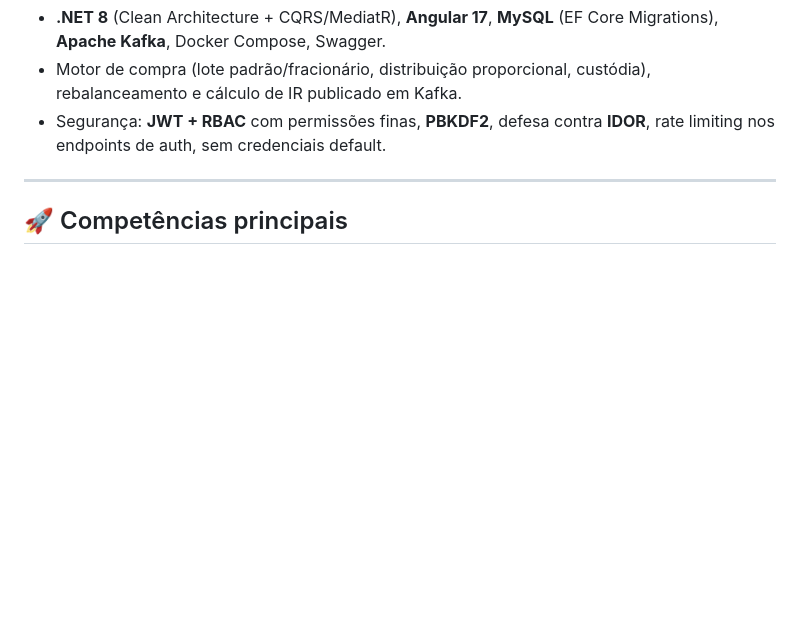
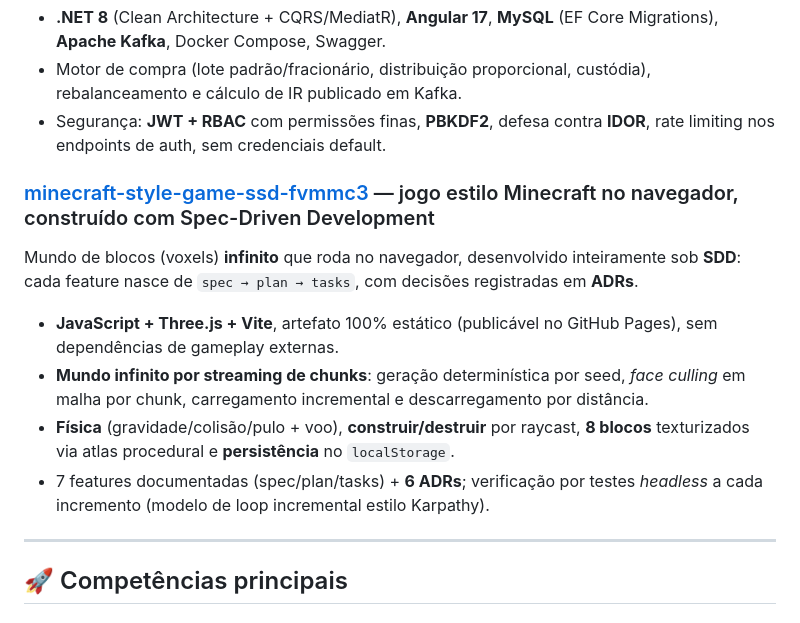
Before and after one commit to festinalli/festinalli, a Markdown page: README.md, the part around the change. Rendered like a GitHub page; blank space fills up the shorter version.

Commit message:
docs(profile): lista o jogo voxel em "Projetos em destaque"
Adiciona minecraft-style-game-ssd-fvmmc3 (jogo estilo Minecraft no navegador,
feito com Spec-Driven Development) à seção de projetos do README de perfil,
no mesmo padrão dos demais projetos.

Co-Authored-By: Claude Opus 4.8 (1M context) <noreply@anthropic.com>
Claude-Session: https://claude.ai/code/session_018McLckMCudQxaM7XKWkn1V

```diff
--- a/README.md
+++ b/README.md
@@ -43,6 +43,13 @@ Plataforma que automatiza aportes mensais numa cesta recomendada, com motor de c
 - **.NET 8** (Clean Architecture + CQRS/MediatR), **Angular 17**, **MySQL** (EF Core Migrations), **Apache Kafka**, Docker Compose, Swagger.
 - Motor de compra (lote padrão/fracionário, distribuição proporcional, custódia), rebalanceamento e cálculo de IR publicado em Kafka.
 - Segurança: **JWT + RBAC** com permissões finas, **PBKDF2**, defesa contra **IDOR**, rate limiting nos endpoints de auth, sem credenciais default.
+
+### [minecraft-style-game-ssd-fvmmc3](https://github.com/festinalli/minecraft-style-game-ssd-fvmmc3) — jogo estilo Minecraft no navegador, construído com Spec-Driven Development
+Mundo de blocos (voxels) **infinito** que roda no navegador, desenvolvido inteiramente sob **SDD**: cada feature nasce de `spec → plan → tasks`, com decisões registradas em **ADRs**.
+- **JavaScript + Three.js + Vite**, artefato 100% estático (publicável no GitHub Pages), sem dependências de gameplay externas.
+- **Mundo infinito por streaming de chunks**: geração determinística por seed, *face culling* em malha por chunk, carregamento incremental e descarregamento por distância.
+- **Física** (gravidade/colisão/pulo + voo), **construir/destruir** por raycast, **8 blocos** texturizados via atlas procedural e **persistência** no `localStorage`.
+- 7 features documentadas (spec/plan/tasks) + **6 ADRs**; verificação por testes *headless* a cada incremento (modelo de loop incremental estilo Karpathy).
 
 ---
 
```
